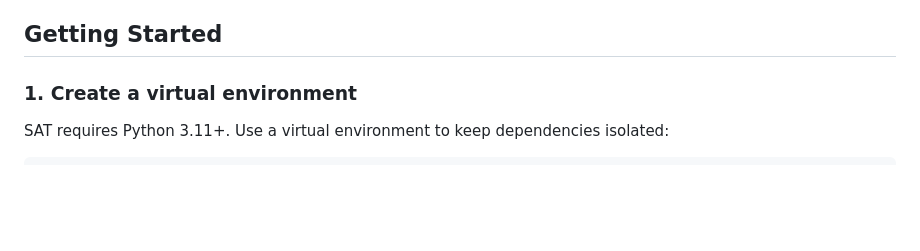
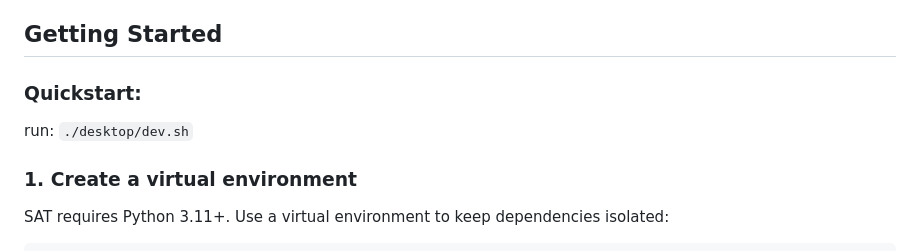
Before and after one commit to phylecorp/gabo, a Markdown page: README.md, the part around the change. GitHub-like rendering; blank space fills up the shorter version.

````diff
--- a/README.md
+++ b/README.md
@@ -11,6 +11,9 @@ Given a question (and optionally evidence), SAT runs selected techniques sequent
 Techniques are grouped into three categories: **Diagnostic** (test hypotheses against evidence), **Contrarian** (challenge consensus thinking), and **Imaginative** (explore alternatives and futures). SAT includes optional adversarial multi-model critique where a challenger model reviews and rebuts each technique's output, and it can gather its own evidence via deep research before analysis begins. It works as a CLI tool, Python library, or MCP server for agent workflows.
 
 ## Getting Started
+
+### Quickstart:
+run: ```./desktop/dev.sh```
 
 ### 1. Create a virtual environment
 
````
